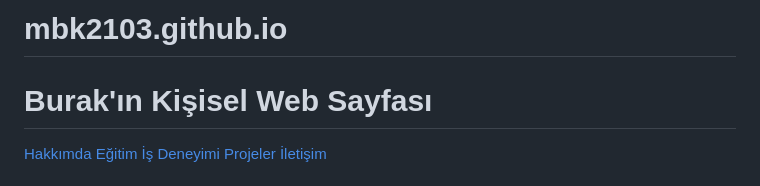
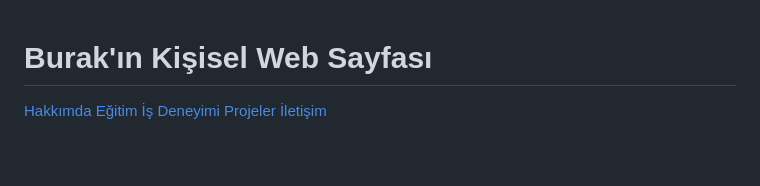
Before and after one commit to mbk2103/mbk2103.github.io, a Markdown page: README.md, the part around the change. GitHub-like rendering; blank space fills up the shorter version.

```diff
--- a/README.md
+++ b/README.md
@@ -1,5 +1,4 @@
-# mbk2103.github.io
-<!DOCTYPE html>
+
 <html lang="tr">
 <head>
     <meta charset="UTF-8">
```
